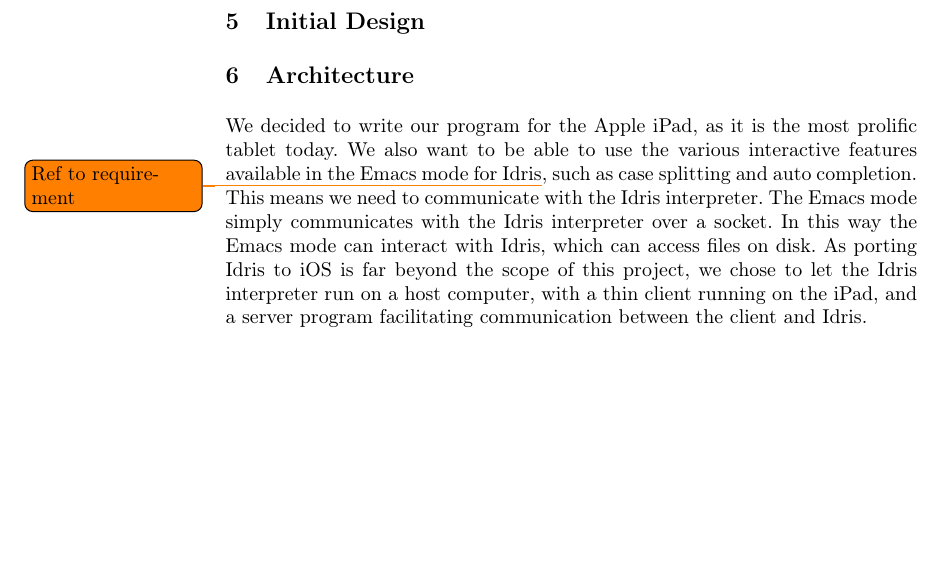
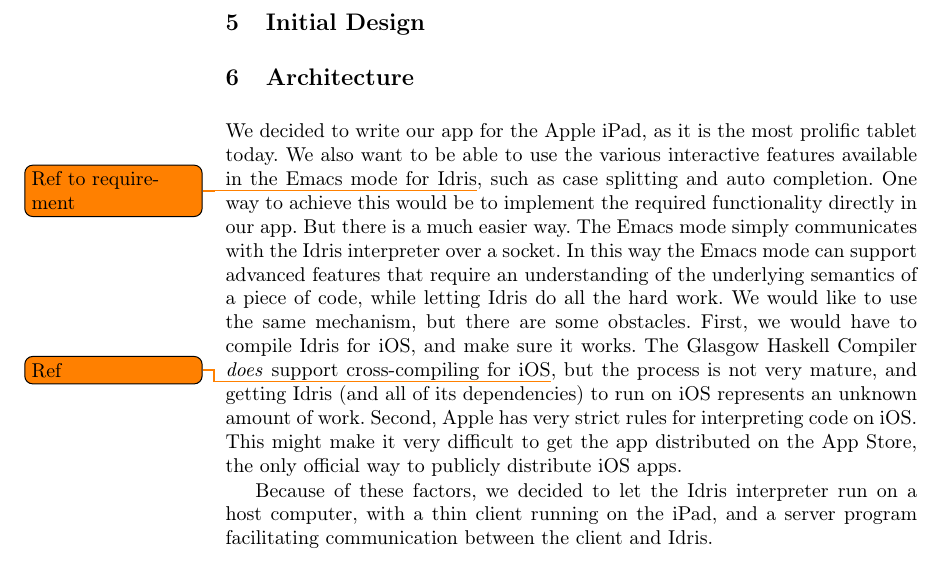
Before and after one commit to nicolaidahl/TouchBasedIdris, a LaTeX thesis (Documents/Report/Touch Based Idris.tex, which reads Documents/Report/sections/06.Architecture.tex): part of page 16 of 21, cut so that both start at the same text, the shorter picture padded with empty space. Compiled offline with pdfLaTeX.

Commit message:
More on running Idris on iOS.

```diff
--- a/Documents/Report/sections/06.Architecture.tex
+++ b/Documents/Report/sections/06.Architecture.tex
@@ -2,16 +2,26 @@
 \section{Architecture}
 \label{sec:Architecture}
 
-We decided to write our program for the Apple iPad, as it is the most prolific
+We decided to write our app for the Apple iPad, as it is the most prolific
 tablet today. We also want to be able to use the various interactive features
 available in the Emacs mode for Idris\todo{Ref to requirement}, such as case
-splitting and auto completion. This means we need to communicate with the Idris
-interpreter. The Emacs mode simply communicates with the Idris interpreter over
-a socket. In this way the Emacs mode can interact with Idris, which can access
-files on disk. As porting Idris to iOS is far beyond the scope of this project,
-we chose to let the Idris interpreter run on a host computer, with a thin
-client running on the iPad, and a server program facilitating communication
-between the client and Idris.
+splitting and auto completion. One way to achieve this would be to implement
+the required functionality directly in our app. But there is a much easier way.
+The Emacs mode simply communicates with the Idris interpreter over a socket.
+In this way the Emacs mode can support advanced features that require an
+understanding of the underlying semantics of a piece of code, while letting
+Idris do all the hard work. We would like to use the same mechanism, but there
+are some obstacles. First, we would have to compile Idris for iOS, and make
+sure it works. The Glasgow Haskell Compiler \emph{does} support
+cross-compiling for iOS\todo{Ref}, but the process is not very mature, and
+getting Idris (and all of its dependencies) to run on iOS represents an
+unknown amount of work. Second, Apple has very strict rules for interpreting
+code on iOS\@. This might make it very difficult to get the app distributed on
+the App Store, the only official way to publicly distribute iOS apps.
+
+Because of these factors, we decided to let the Idris interpreter run on a
+host computer, with a thin client running on the iPad, and a server program
+facilitating communication between the client and Idris.
 
 \subsection{Abstract Syntax}
 \label{subsec:AbstractSyntax}
```
